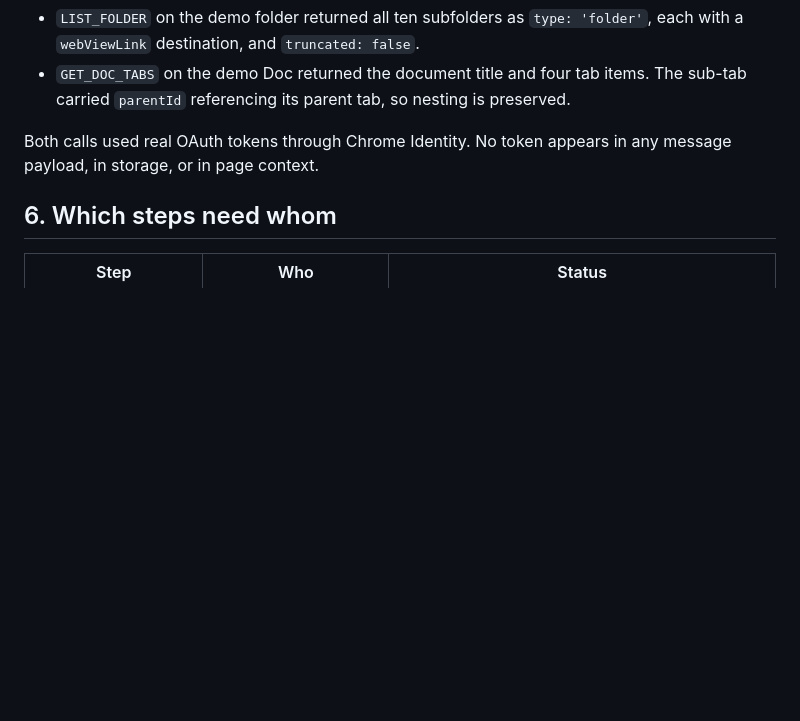
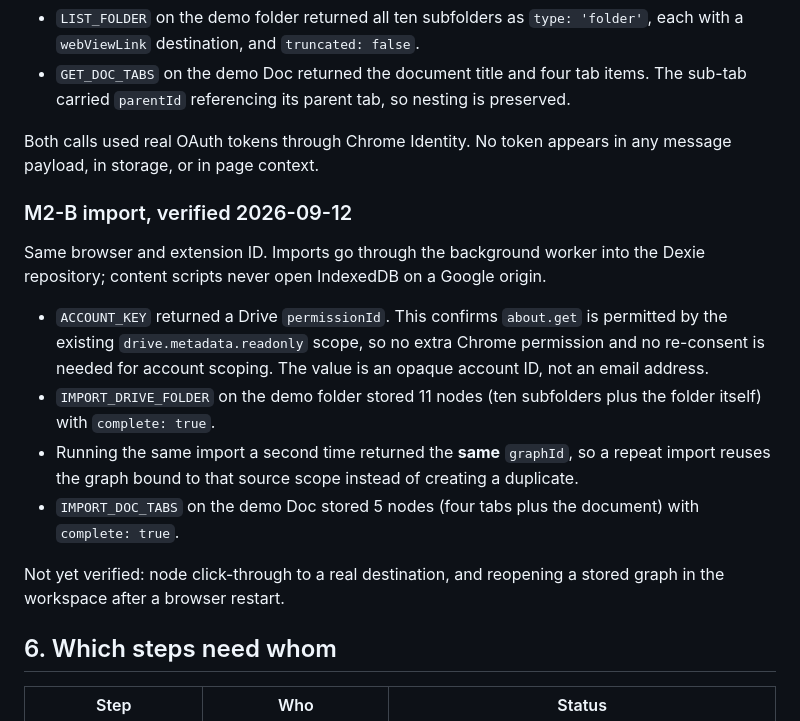
Before and after one commit to SchrodingersCatLooks/graphnav, a Markdown page: GOOGLE_SETUP.md, the part around the change. GitHub-like rendering; blank space fills up the shorter version.

Commit message:
Record verified M2-B import behaviour
ACCOUNT_KEY returns a Drive permissionId, confirming about.get is
permitted by the existing drive.metadata.readonly scope. No extra Chrome
permission and no re-consent are needed to scope saved graphs by account.

IMPORT_DRIVE_FOLDER stored 11 nodes and IMPORT_DOC_TABS stored 5, both
complete. A repeat folder import returned the same graphId, so a re-import
reuses the graph bound to that source scope instead of duplicating it.

Still unverified: node click-through to a real destination, and reopening
a stored graph after a browser restart.

Co-Authored-By: Claude Opus 5 <noreply@anthropic.com>

```diff
--- a/GOOGLE_SETUP.md
+++ b/GOOGLE_SETUP.md
@@ -130,6 +130,24 @@ extension ID confirmed as `pidejkbkldalibjaehjfpjkcpjpcenpk`.
 Both calls used real OAuth tokens through Chrome Identity. No token appears in any message
 payload, in storage, or in page context.
 
+### M2-B import, verified 2026-09-12
+
+Same browser and extension ID. Imports go through the background worker into the Dexie
+repository; content scripts never open IndexedDB on a Google origin.
+
+- `ACCOUNT_KEY` returned a Drive `permissionId`. This confirms `about.get` is permitted by the
+  existing `drive.metadata.readonly` scope, so no extra Chrome permission and no re-consent is
+  needed for account scoping. The value is an opaque account ID, not an email address.
+- `IMPORT_DRIVE_FOLDER` on the demo folder stored 11 nodes (ten subfolders plus the folder
+  itself) with `complete: true`.
+- Running the same import a second time returned the **same** `graphId`, so a repeat import
+  reuses the graph bound to that source scope instead of creating a duplicate.
+- `IMPORT_DOC_TABS` on the demo Doc stored 5 nodes (four tabs plus the document) with
+  `complete: true`.
+
+Not yet verified: node click-through to a real destination, and reopening a stored graph in the
+workspace after a browser restart.
+
 ## 6. Which steps need whom
 
 | Step | Who | Status |
```
Also changed, not shown: TASK_LIST.md (+1 -1 lines).
